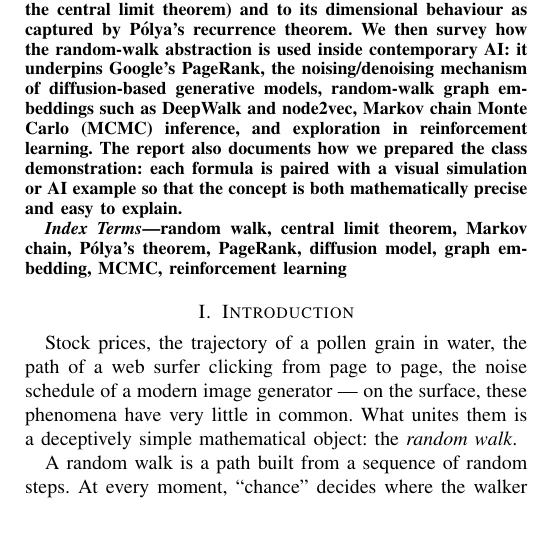
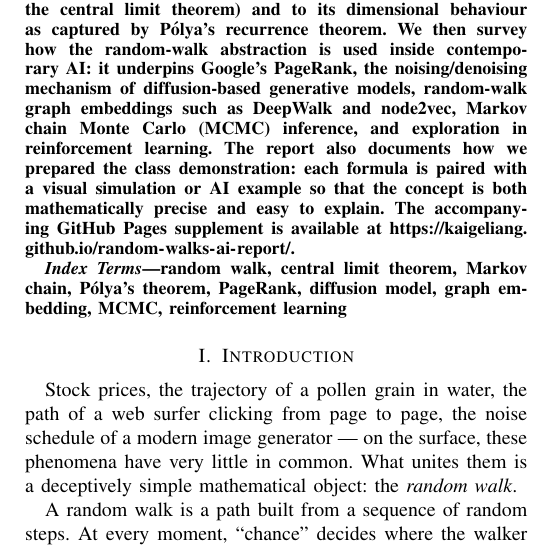
Before and after one commit to kaigeliang/random-walks-ai-report, a LaTeX paper (conference_101719.tex): part of one column of page 1 of 6, cut so that both start at the same text, the shorter picture padded with empty space. Compiled offline with pdfLaTeX; a missing font is replaced by an installed copy or a similar font; a LaTeX package or settings file that is missing is left out.

Commit message:
Add live demo link to abstract

```diff
--- a/conference_101719.tex
+++ b/conference_101719.tex
@@ -56,7 +56,9 @@ random-walk graph embeddings such as DeepWalk and node2vec, Markov chain
 Monte Carlo (MCMC) inference, and exploration in reinforcement learning.
 The report also documents how we prepared the class demonstration: each
 formula is paired with a visual simulation or AI example so that the
-concept is both mathematically precise and easy to explain.
+concept is both mathematically precise and easy to explain. The
+accompanying GitHub Pages supplement is available at
+\url{https://kaigeliang.github.io/random-walks-ai-report/}.
 \end{abstract}
 
 \begin{IEEEkeywords}
```
Also changed, not shown: conference_101719.pdf.
